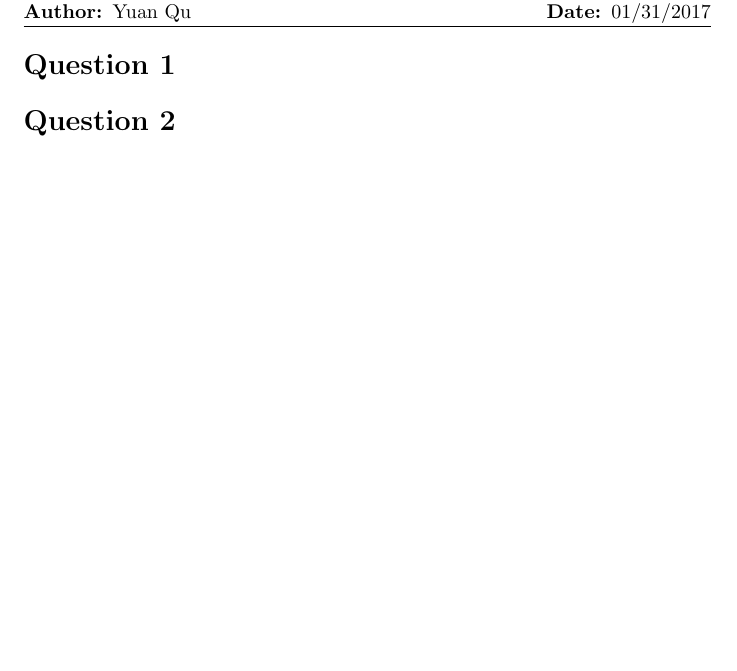
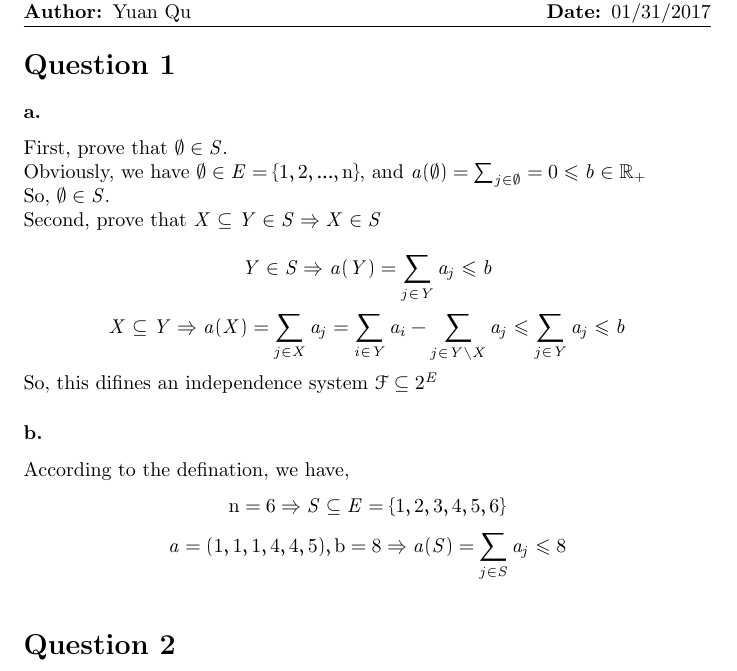
Before and after one commit to RyanQu/Discrete-Optimization_LaTeX, a LaTeX problem sheet (Assignment_1/assignment_1.tex): part of the page, cut so that both start at the same text, the shorter picture padded with empty space. Compiled offline with pdfLaTeX.

Commit message:
finish 1.1

```diff
--- a/Assignment_1/assignment_1.tex
+++ b/Assignment_1/assignment_1.tex
@@ -14,7 +14,20 @@
 \rhead{{\bf Date: }01/31/2017}
 
 \section*{Question 1}{
-
+    \subsubsection*{a.}{
+        First, prove that \(\emptyset \in \mathit{S}\).\\
+        Obviously, we have \(\emptyset \in \mathit{E}=\{\mathrm{1,2,...,n}\}\), and \(\mathit{a}(\emptyset)=\sum_{\mathit{j} \in \emptyset}=\mathrm{0} \leqslant \mathit{b} \in \mathbb{R}_{+}\)\\
+        So, \(\emptyset \in \mathit{S}\).\\
+        Second, prove that \(\mathit{X} \subseteq \mathit{Y} \in \mathit{S} \Rightarrow \mathit{X} \in \mathit{S}\)\\
+        \[\mathit{Y} \in \mathit{S} \Rightarrow \mathit{a}(\mathit{Y}) = \sum_{\mathit{j} \in \mathit{Y}}\mathit{a_j} \leqslant \mathit{b}\]
+        \[\mathit{X} \subseteq \mathit{Y} \Rightarrow \mathit{a}(\mathit{X}) = \sum_{\mathit{j} \in \mathit{X}}\mathit{a_j} = \sum_{\mathit{i} \in \mathit{Y}}\mathit{a_i} - \sum_{\mathit{j} \in \mathit{Y} \setminus \mathit{X}}\mathit{a_j} \leqslant \sum_{\mathit{j} \in \mathit{Y}}\mathit{a_j} \leqslant \mathit{b}\]
+        So, this difines an independence system \(\mathcal{F}\subseteq \mathrm{2}^{\mathit{E}}\)
+    }
+    \subsubsection*{b.}{
+        According to the defination, we have,
+        \[\mathrm{n=6} \Rightarrow \mathit{S} \subseteq \mathit{E} = \{ \mathrm{1,2,3,4,5,6}\}\]
+        \[\mathit{a}=\mathrm{(1,1,1,4,4,5), b=8} \Rightarrow \mathit{a}(\mathit{S}) = \sum_{\mathit{j} \in \mathit{S}}\mathit{a_j} \leqslant \mathrm{8}\]
+    }
 }
 
 \section*{Question 2}{
```
Also changed, not shown: Assignment_1/assignment_1.pdf, Assignment_1/assignment_1.tex (2 more changed lines), 2 other files.
